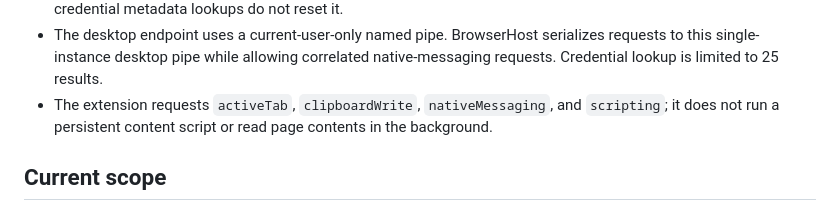
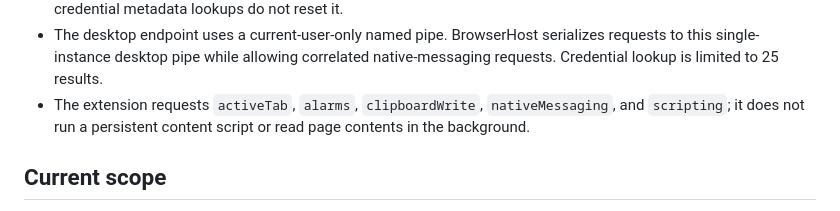
Before and after one commit to pejmands/PejPass, a Markdown page: browser/edge/README.md, the part around the change. Rendered like a GitHub page.

Commit message:
Document the extension alarms permission

```diff
--- a/browser/edge/README.md
+++ b/browser/edge/README.md
@@ -48,7 +48,7 @@ powershell -ExecutionPolicy Bypass -File .\browser\edge\uninstall-dev-host.ps1
 - The host accepts version-1 `ping`, `launchApp`, `unlockVault`, `lockVault`, `getVaultStatus`, `getCredentials`, `fillCredential`, and `saveCredential` requests. Requests are validated by both the host and desktop endpoint.
 - Successful credential fill and save operations reset the desktop AutoLock timer. Passive status checks and credential metadata lookups do not reset it.
 - The desktop endpoint uses a current-user-only named pipe. BrowserHost serializes requests to this single-instance desktop pipe while allowing correlated native-messaging requests. Credential lookup is limited to 25 results.
-- The extension requests `activeTab`, `clipboardWrite`, `nativeMessaging`, and `scripting`; it does not run a persistent content script or read page contents in the background.
+- The extension requests `activeTab`, `alarms`, `clipboardWrite`, `nativeMessaging`, and `scripting`; it does not run a persistent content script or read page contents in the background.
 
 ## Current scope
 
```
